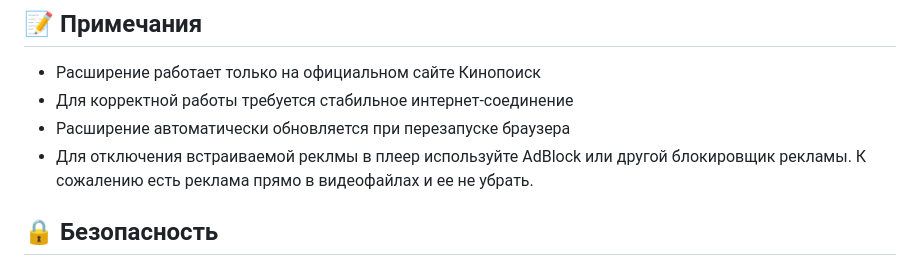
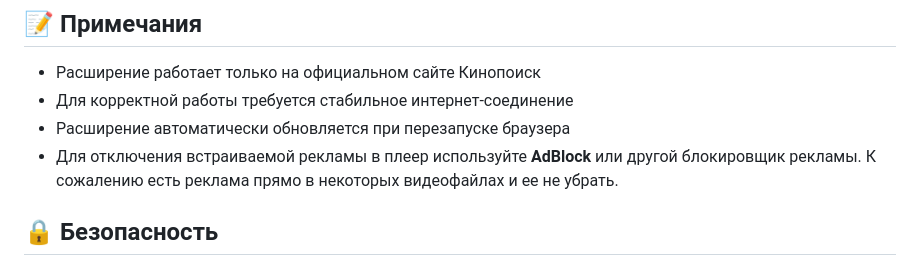
Before and after one commit to RTHeLL/movier, a Markdown page: README.md, the part around the change. GitHub-like rendering.

```diff
--- a/README.md
+++ b/README.md
@@ -101,7 +101,7 @@ kinopoisk_player/
 - Расширение работает только на официальном сайте Кинопоиск
 - Для корректной работы требуется стабильное интернет-соединение
 - Расширение автоматически обновляется при перезапуске браузера
-- Для отключения встраиваемой реклмы в плеер используйте AdBlock или другой блокировщик рекламы. К сожалению есть реклама прямо в видеофайлах и ее не убрать.
+- Для отключения встраиваемой рекламы в плеер используйте **AdBlock** или другой блокировщик рекламы. К сожалению есть реклама прямо в некоторых видеофайлах и ее не убрать.
 
 ## 🔒 Безопасность
 
```
